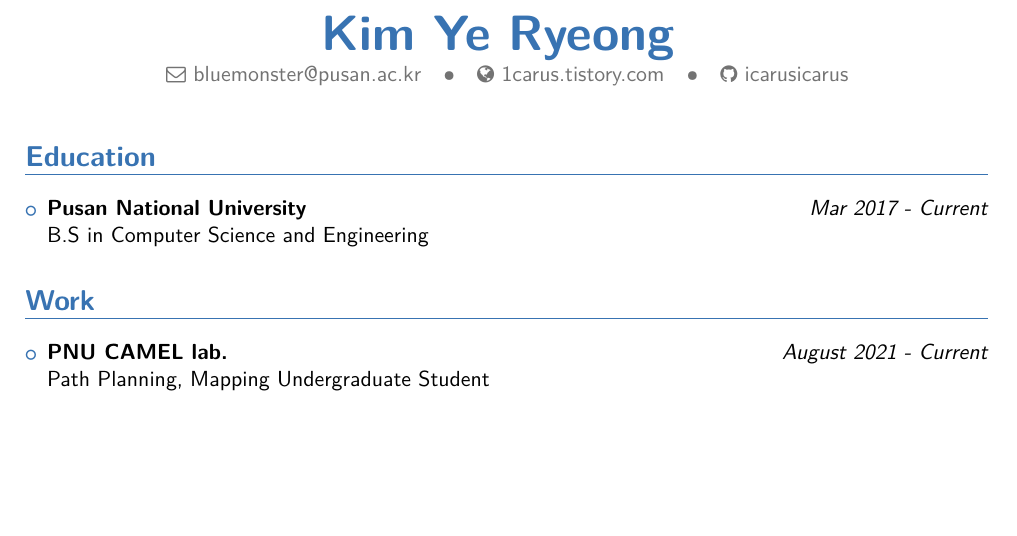
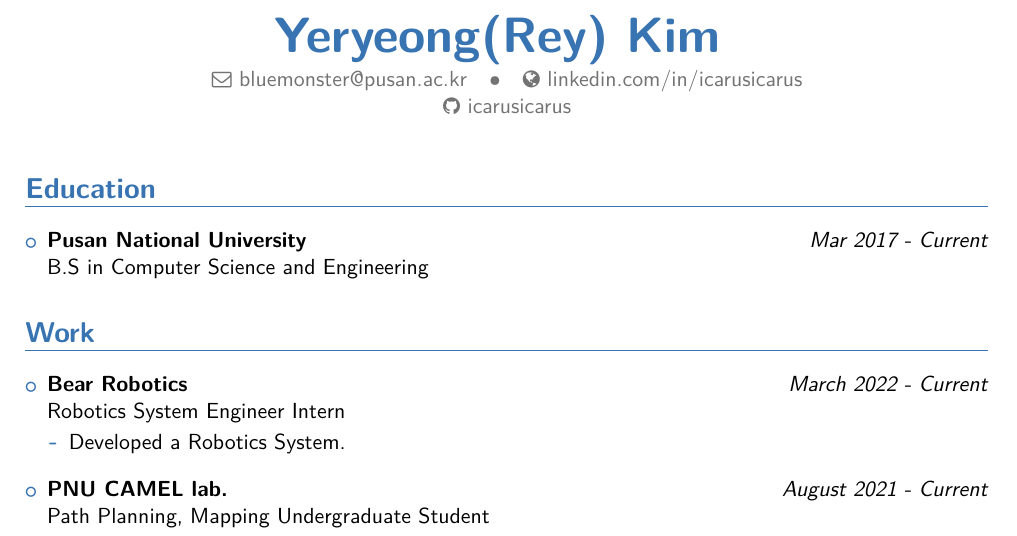
Before and after one commit to icarusicarus/cv, a LaTeX CV (cv.tex): part of page 1 of 2 before the commit and part of page 1 of 3 after it, cut at the place of the change, the shorter picture padded with empty space. The pictures show the PDF file cv.pdf that the author committed with the source.

Commit message:
Update 220408

```diff
--- a/cv.tex
+++ b/cv.tex
@@ -31,7 +31,7 @@
 \usepackage{etoolbox}
 
 % personal data
-\name{Kim Ye Ryeong}{}
+\name{Yeryeong(Rey) Kim}{}
 
 % \address{28, Rue Marcelin Berthelot, 92120 - Montrouge - France}% optional, remove / comment the line if not wanted; the "postcode city" and and "country" arguments can be omitted or provided empty
 % \phone[mobile]{+33768149269}      % optional, remove / comment the line if not wanted
@@ -42,7 +42,7 @@
 %\photo[64pt][0.4pt]{picture}                       % optional, remove / comment the line if not wanted; '64pt' is the height the picture must be resized to, 0.4pt is the thickness of the frame around it (put it to 0pt for no frame) and 'picture' is the name of the picture file
 %\quote{Some quote}                                 % optional, remove / comment the line if not wanted
 \social[github]{icarusicarus}
-\homepage {1carus.tistory.com}
+\homepage {linkedin.com/in/icarusicarus}
 % to show numerical labels in the bibliography (default is to show no labels); only useful if you make citations in your resume
 %\makeatletter
 %\renewcommand*{\bibliographyitemlabel}{\@biblabel{\arabic{enumiv}}}
@@ -75,6 +75,13 @@
 \section{Work}
 \vspace{2pt}
 \begin{itemize}
+\item \textbf{Bear Robotics}\hfill \emph{March 2022 - Current}\\
+Robotics System Engineer Intern
+\vspace{2pt}
+    \begin{itemize}
+        \item Developed a Robotics System.
+    \end{itemize}
+\vspace{10pt}
 \item \textbf{PNU CAMEL lab.}\hfill \emph{August 2021 - Current}\\
 Path Planning, Mapping Undergraduate Student
 \vspace{2pt}
```
Also changed, not shown: cv.pdf.
